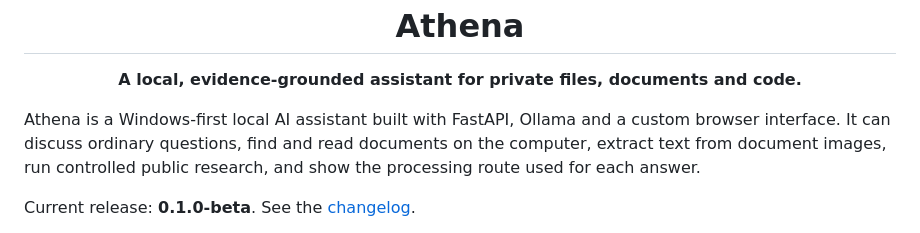
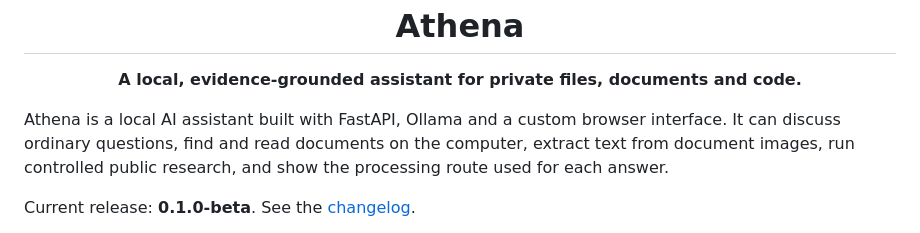
Before and after one commit to Unstoppable199/Athena, a Markdown page: README.md, the part around the change. Drawn GitHub-style.

```diff
--- a/README.md
+++ b/README.md
@@ -4,7 +4,7 @@
   <p><strong>A local, evidence-grounded assistant for private files, documents and code.</strong></p>
 </div>
 
-Athena is a Windows-first local AI assistant built with FastAPI, Ollama and a
+Athena is a local AI assistant built with FastAPI, Ollama and a
 custom browser interface. It can discuss ordinary questions, find and read
 documents on the computer, extract text from document images, run controlled
 public research, and show the processing route used for each answer.
```
